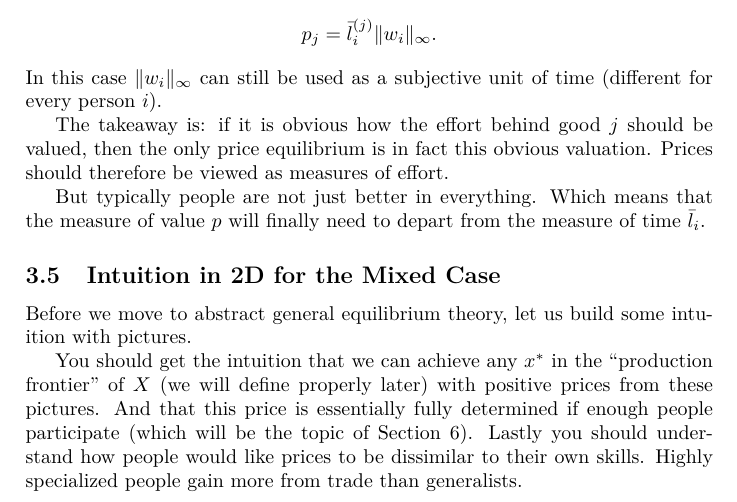
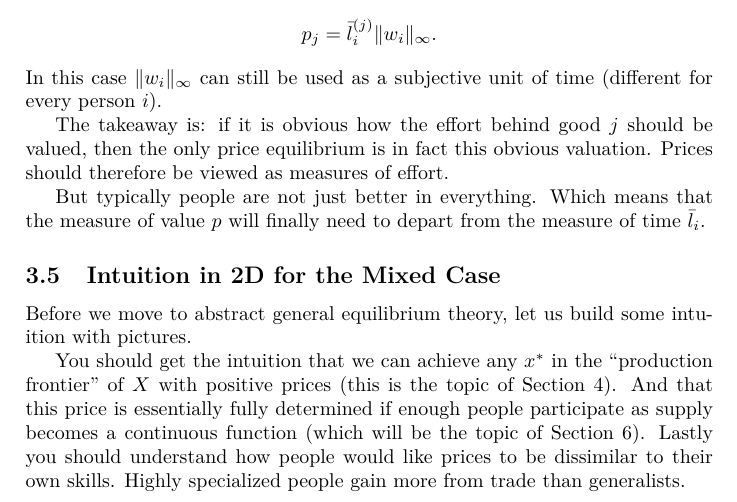
Before and after one commit to FelixBenning/general-equilibrium, a LaTeX paper (ms.tex, which reads sections/motivating_prices.tex): part of page 13 of 19, cut so that both start at the same text. Compiled offline with pdfLaTeX.

Commit message:
Better References

```diff
--- a/sections/motivating_prices.tex
+++ b/sections/motivating_prices.tex
@@ -607,11 +607,11 @@ intuition with pictures.
 \end{figure}
 
 You should get the intuition that we can achieve any \(x^*\) in the ``production
-frontier'' of \(X\) (we will define properly later) with positive prices from
-these pictures. And that this price is essentially fully determined if enough
-people participate (which will be the topic of Section~\ref{sec: demand & supply
-dist functions}). Lastly you should understand how people would like prices to
-be dissimilar to their own skills. Highly specialized people gain more from
-trade than generalists.
+frontier'' of \(X\) with positive prices (this is the topic of Section~\ref{sec:
+production frontier}). And that this price is essentially fully determined if
+enough people participate as supply becomes a continuous function (which will be
+the topic of Section~\ref{sec: demand & supply dist functions}). Lastly you
+should understand how people would like prices to be dissimilar to their own
+skills. Highly specialized people gain more from trade than generalists.
 
 \FloatBarrier
```
Also changed, not shown: sections/production_frontier.tex (+1 -0 lines).
